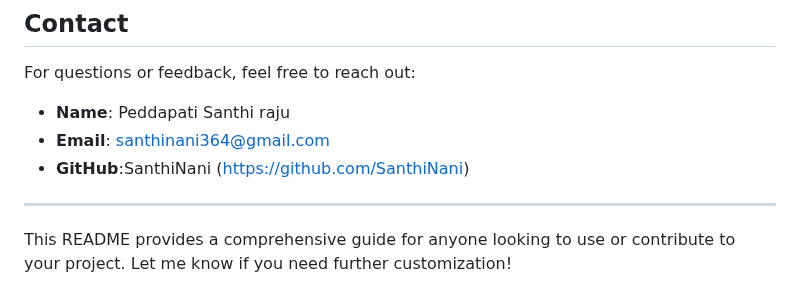
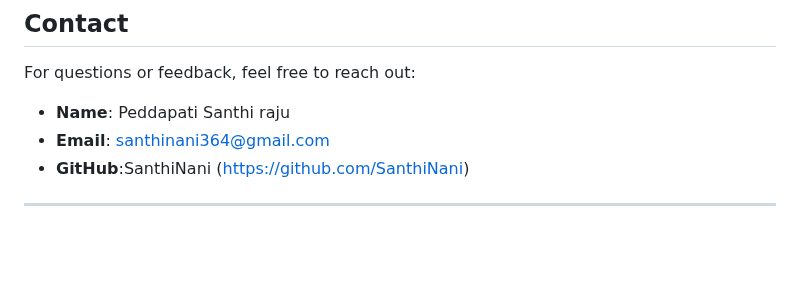
Before and after one commit to SanthiNani/Forest_Cover_Prediction, a Markdown page: README.md, the part around the change. Drawn GitHub-style; blank space fills up the shorter version.

```diff
--- a/README.md
+++ b/README.md
@@ -130,5 +130,3 @@ For questions or feedback, feel free to reach out:
 - **GitHub**:SanthiNani (https://github.com/SanthiNani)
 
 ---
-
-This README provides a comprehensive guide for anyone looking to use or contribute to your project. Let me know if you need further customization!
```
